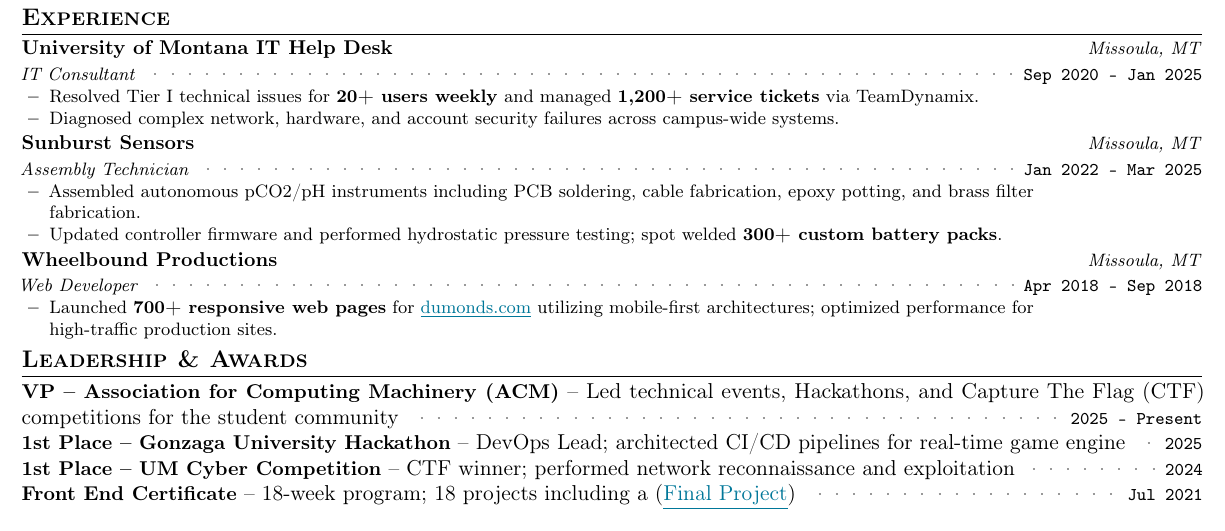
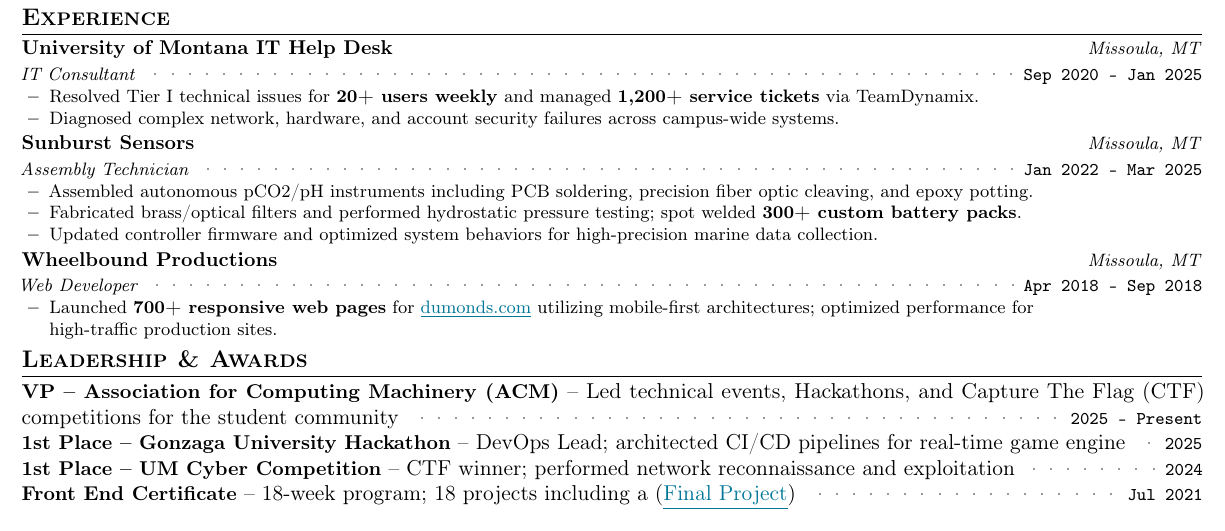
Before and after one commit to aspauldingcode/aspauldingcode, a LaTeX CV (resume/resume_alex_spaulding.tex): part of the page, cut so that both start at the same text. Compiled offline with pdfLaTeX.

Commit message:
Detail optical fiber cleaving and filtering in Sunburst Sensors

```diff
--- a/resume/resume_alex_spaulding.tex
+++ b/resume/resume_alex_spaulding.tex
@@ -263,9 +263,11 @@
       {Assembly Technician}{Missoula, MT}
       \resumeItemListStart
         \item {Assembled autonomous pCO2/pH instruments including PCB
-        soldering, cable fabrication, epoxy potting, and brass filter fabrication.}
-        \item {Updated controller firmware and performed hydrostatic
+        soldering, precision fiber optic cleaving, and epoxy potting.}
+        \item {Fabricated brass/optical filters and performed hydrostatic
         pressure testing; spot welded \textbf{300+ custom battery packs}.}
+        \item {Updated controller firmware and optimized system behaviors for
+        high-precision marine data collection.}
       \resumeItemListEnd
     \resumeSubheading
       {Wheelbound Productions}{Apr 2018 -- Sep 2018}%
```
Also changed, not shown: 1 other file.
